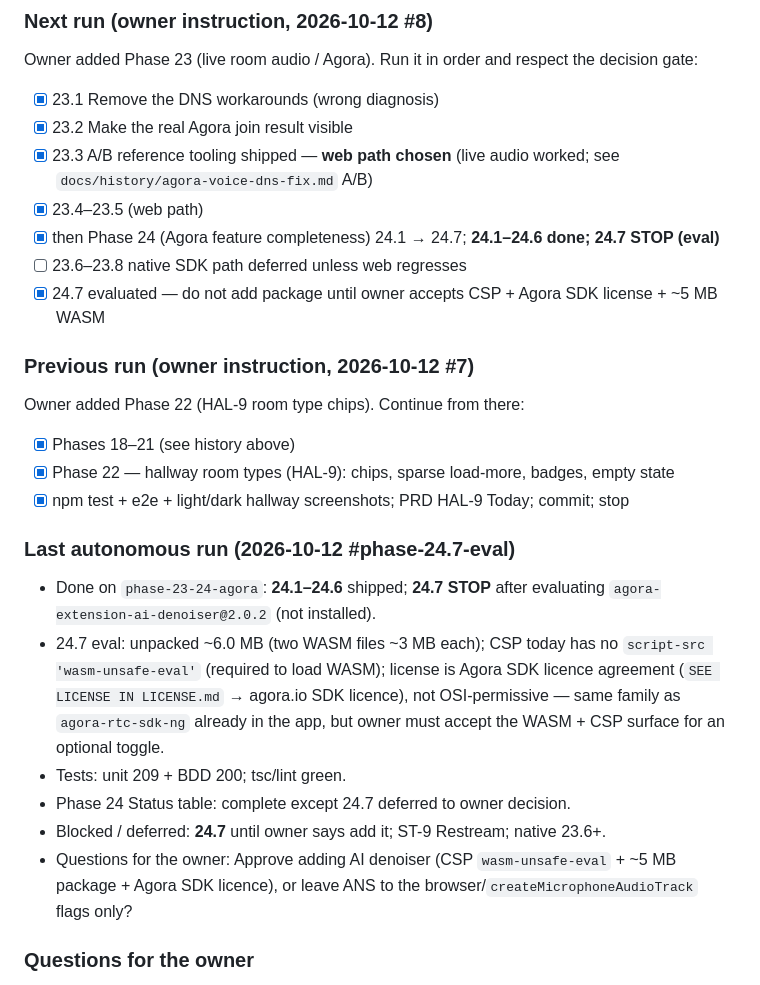
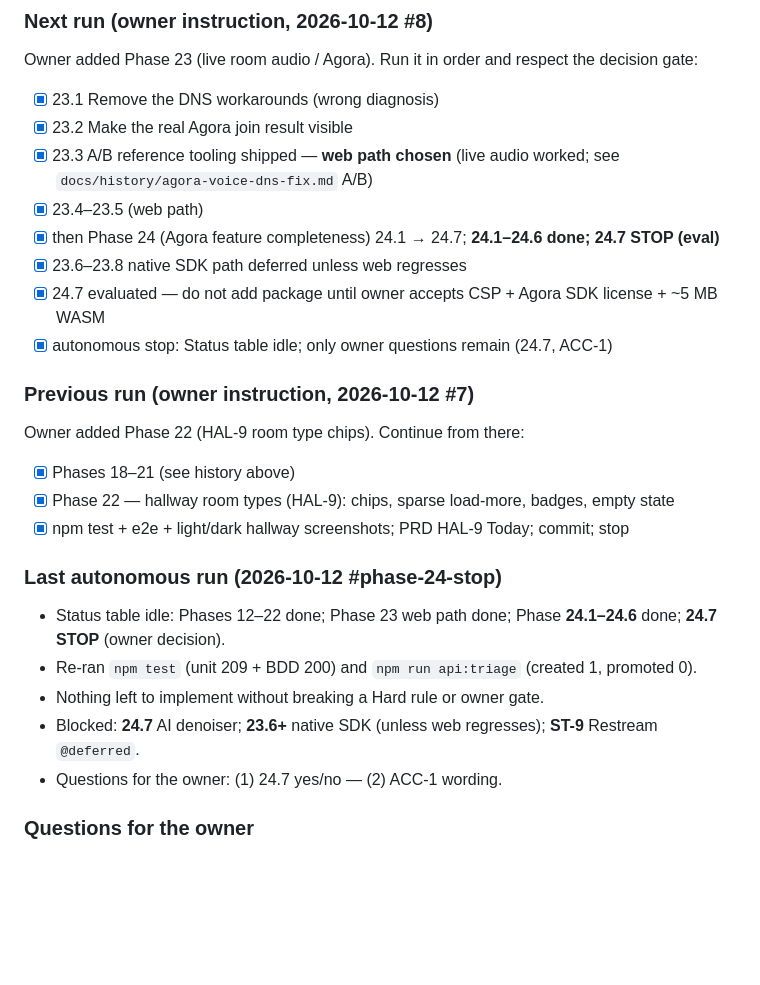
Before and after one commit to yusufsahin/clubbox, a Markdown page: CURSOR_TASKS.md, the part around the change. Drawn GitHub-style; blank space fills up the shorter version.

Commit message:
Stop autonomous Phase 24: 24.7 awaits owner; document Agora broadcast notes.
Status table idle; DESIGN §5.2 notes dual-track publish and speaking-ring sampling.

Co-authored-by: Cursor <cursoragent@cursor.com>

```diff
--- a/CURSOR_TASKS.md
+++ b/CURSOR_TASKS.md
@@ -12,8 +12,9 @@ Owner added Phase 23 (live room audio / Agora). Run it in order and respect the
 - [x] 23.3 A/B reference tooling shipped — **web path chosen** (live audio worked; see `docs/history/agora-voice-dns-fix.md` A/B)
 - [x] 23.4–23.5 (web path)
 - [x] then Phase 24 (Agora feature completeness) 24.1 → 24.7; **24.1–24.6 done; 24.7 STOP (eval)**
-- [ ] 23.6–23.8 native SDK path deferred unless web regresses
+- [x] 23.6–23.8 native SDK path deferred unless web regresses
 - [x] 24.7 evaluated — do not add package until owner accepts CSP + Agora SDK license + ~5 MB WASM
+- [x] autonomous stop: Status table idle; only owner questions remain (24.7, ACC-1)
 
 ### Previous run (owner instruction, 2026-10-12 #7)
 
@@ -22,14 +23,13 @@ Owner added Phase 22 (HAL-9 room type chips). Continue from there:
 - [x] Phase 22 — hallway room types (HAL-9): chips, sparse load-more, badges, empty state
 - [x] npm test + e2e + light/dark hallway screenshots; PRD HAL-9 Today; commit; stop
 
-### Last autonomous run (2026-10-12 #phase-24.7-eval)
+### Last autonomous run (2026-10-12 #phase-24-stop)
 
-- Done on `phase-23-24-agora`: **24.1–24.6** shipped; **24.7 STOP** after evaluating `agora-extension-ai-denoiser@2.0.2` (not installed).
-- 24.7 eval: unpacked ~6.0 MB (two WASM files ~3 MB each); CSP today has no `script-src 'wasm-unsafe-eval'` (required to load WASM); license is Agora SDK licence agreement (`SEE LICENSE IN LICENSE.md` → agora.io SDK licence), not OSI-permissive — same family as `agora-rtc-sdk-ng` already in the app, but owner must accept the WASM + CSP surface for an optional toggle.
-- Tests: unit 209 + BDD 200; tsc/lint green.
-- Phase 24 Status table: complete except 24.7 deferred to owner decision.
-- Blocked / deferred: **24.7** until owner says add it; ST-9 Restream; native 23.6+.
-- Questions for the owner: Approve adding AI denoiser (CSP `wasm-unsafe-eval` + ~5 MB package + Agora SDK licence), or leave ANS to the browser/`createMicrophoneAudioTrack` flags only?
+- Status table idle: Phases 12–22 done; Phase 23 web path done; Phase **24.1–24.6** done; **24.7 STOP** (owner decision).
+- Re-ran `npm test` (unit 209 + BDD 200) and `npm run api:triage` (created 1, promoted 0).
+- Nothing left to implement without breaking a Hard rule or owner gate.
+- Blocked: **24.7** AI denoiser; **23.6+** native SDK (unless web regresses); **ST-9** Restream `@deferred`.
+- Questions for the owner: (1) 24.7 yes/no — (2) ACC-1 wording.
 
 ### Questions for the owner
 
```
Also changed, not shown: docs/product/DESIGN.md (+2 -1 lines).
